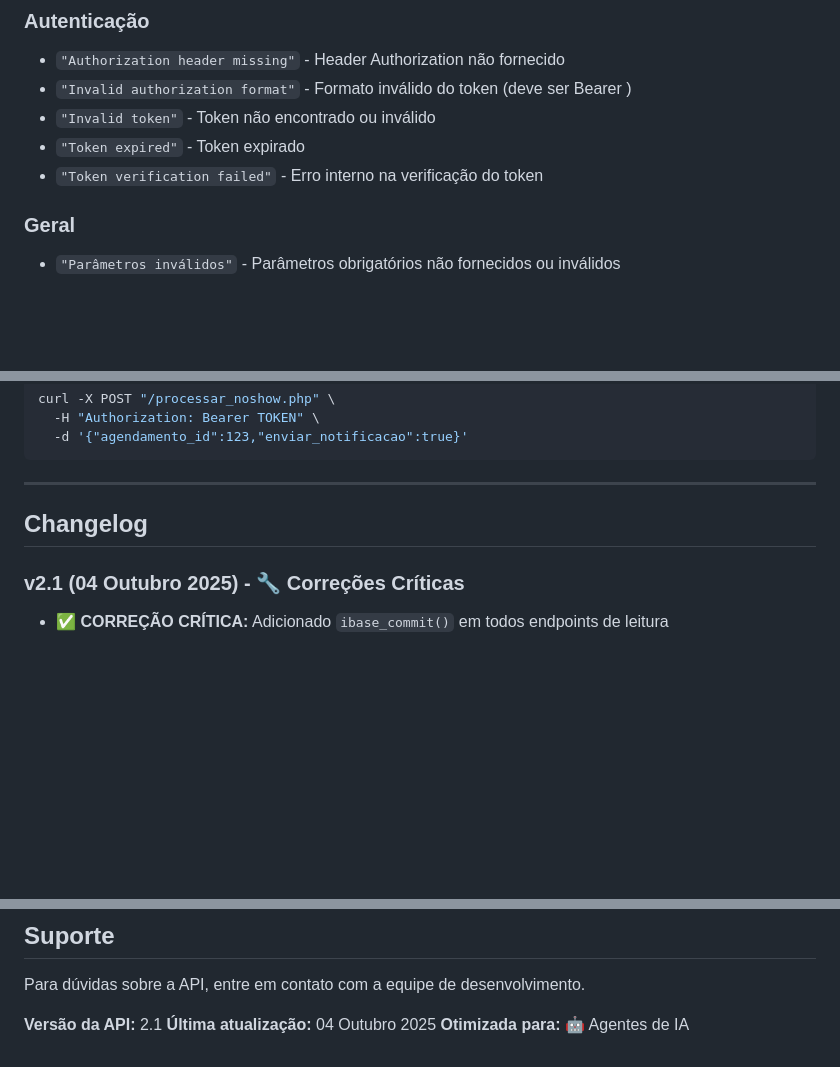
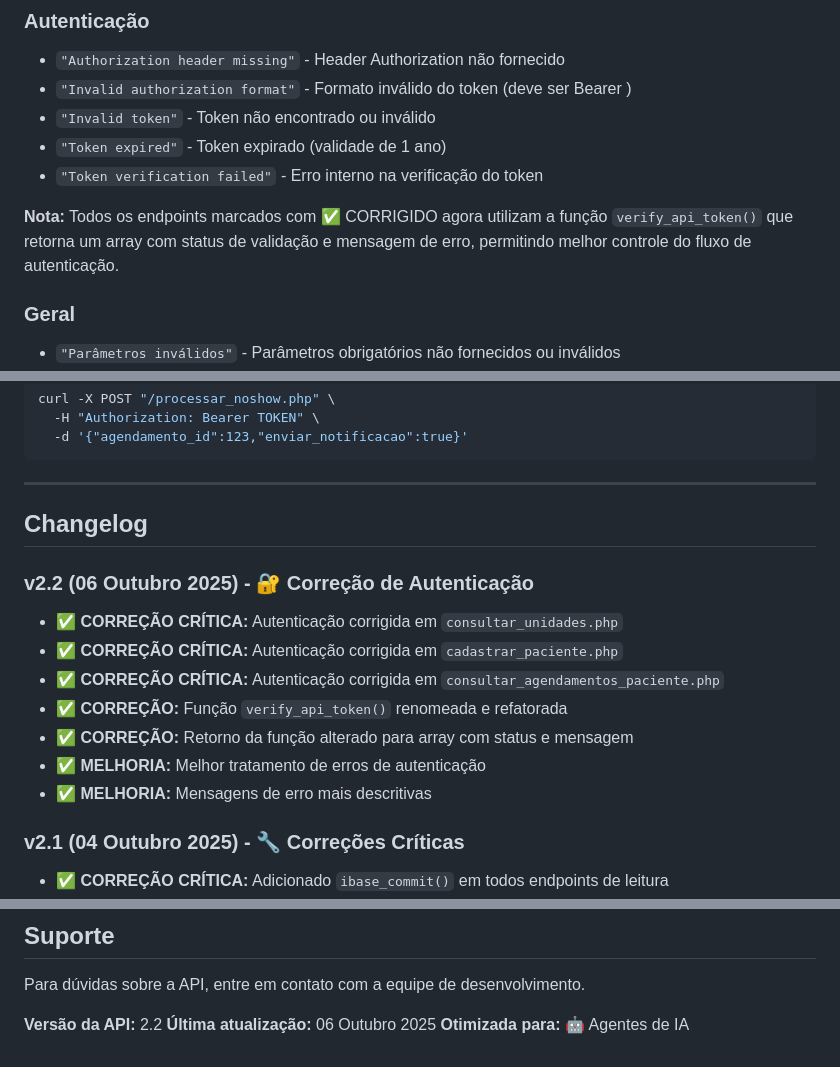
Before and after one commit to clinicaoitavarosado88-crypto/introdu-o-api, a Markdown page: API_DOCUMENTATION.md, 3 parts joined by grey strips. GitHub-like rendering; blank space fills up the shorter version.

```diff
--- a/API_DOCUMENTATION.md
+++ b/API_DOCUMENTATION.md
@@ -675,8 +675,10 @@ termo=João Silva
 - `"Authorization header missing"` - Header Authorization não fornecido
 - `"Invalid authorization format"` - Formato inválido do token (deve ser Bearer <token>)
 - `"Invalid token"` - Token não encontrado ou inválido
-- `"Token expired"` - Token expirado
+- `"Token expired"` - Token expirado (validade de 1 ano)
 - `"Token verification failed"` - Erro interno na verificação do token
+
+**Nota:** Todos os endpoints marcados com ✅ CORRIGIDO agora utilizam a função `verify_api_token()` que retorna um array com status de validação e mensagem de erro, permitindo melhor controle do fluxo de autenticação.
 
 ### Geral
 - `"Parâmetros inválidos"` - Parâmetros obrigatórios não fornecidos ou inválidos
@@ -1167,6 +1169,15 @@ curl -X POST "/processar_noshow.php" \
 
 ## Changelog
 
+### v2.2 (06 Outubro 2025) - 🔐 **Correção de Autenticação**
+- ✅ **CORREÇÃO CRÍTICA:** Autenticação corrigida em `consultar_unidades.php`
+- ✅ **CORREÇÃO CRÍTICA:** Autenticação corrigida em `cadastrar_paciente.php`
+- ✅ **CORREÇÃO CRÍTICA:** Autenticação corrigida em `consultar_agendamentos_paciente.php`
+- ✅ **CORREÇÃO:** Função `verify_api_token()` renomeada e refatorada
+- ✅ **CORREÇÃO:** Retorno da função alterado para array com status e mensagem
+- ✅ **MELHORIA:** Melhor tratamento de erros de autenticação
+- ✅ **MELHORIA:** Mensagens de erro mais descritivas
+
 ### v2.1 (04 Outubro 2025) - 🔧 **Correções Críticas**
 - ✅ **CORREÇÃO CRÍTICA:** Adicionado `ibase_commit()` em todos endpoints de leitura
 - ✅ **CORREÇÃO CRÍTICA:** Adicionado `ibase_rollback()` em blocos catch para rollback de transações
@@ -1216,6 +1227,6 @@ Isso garante:
 
 Para dúvidas sobre a API, entre em contato com a equipe de desenvolvimento.
 
-**Versão da API:** 2.1
-**Última atualização:** 04 Outubro 2025
+**Versão da API:** 2.2
+**Última atualização:** 06 Outubro 2025
 **Otimizada para:** 🤖 Agentes de IA
```
